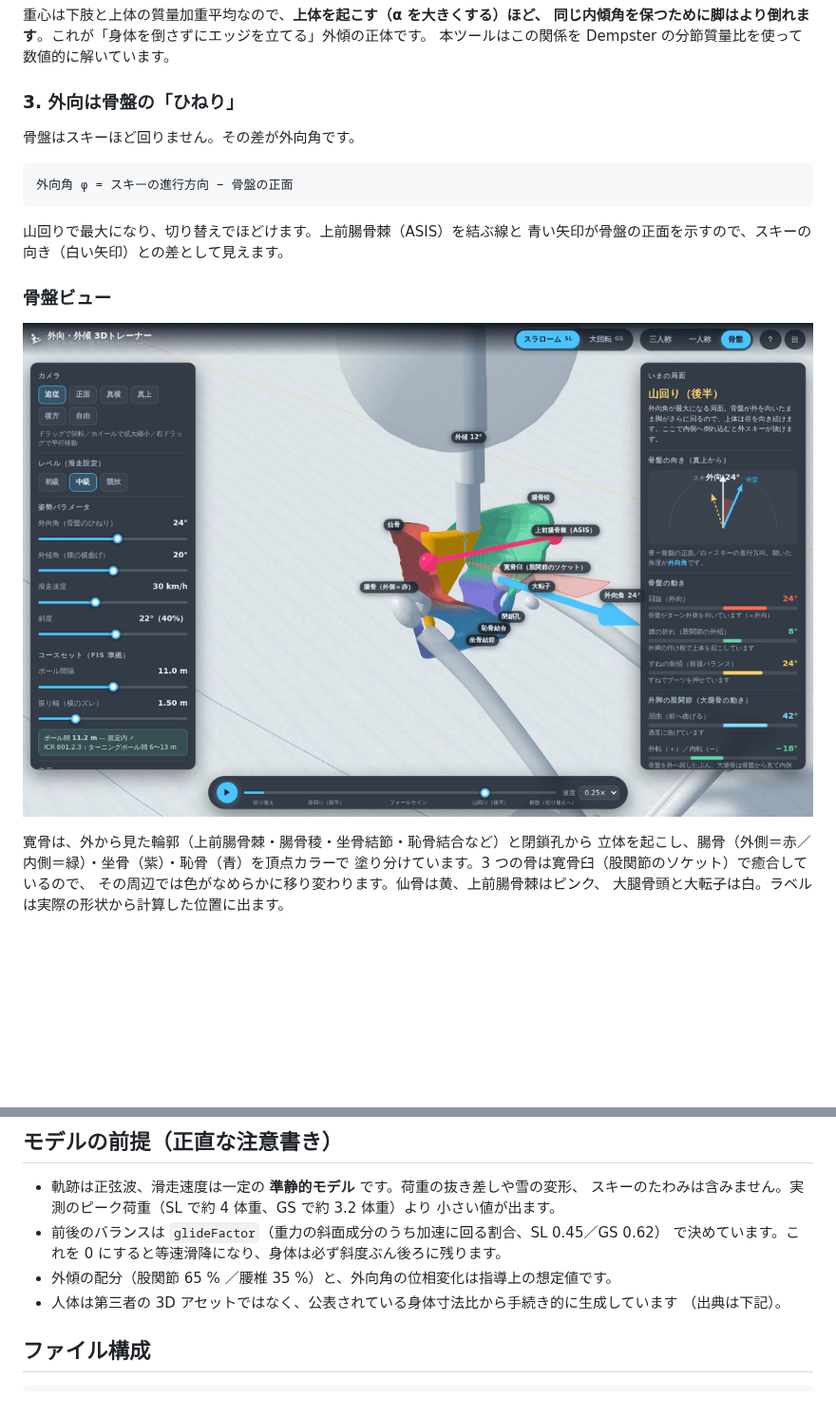
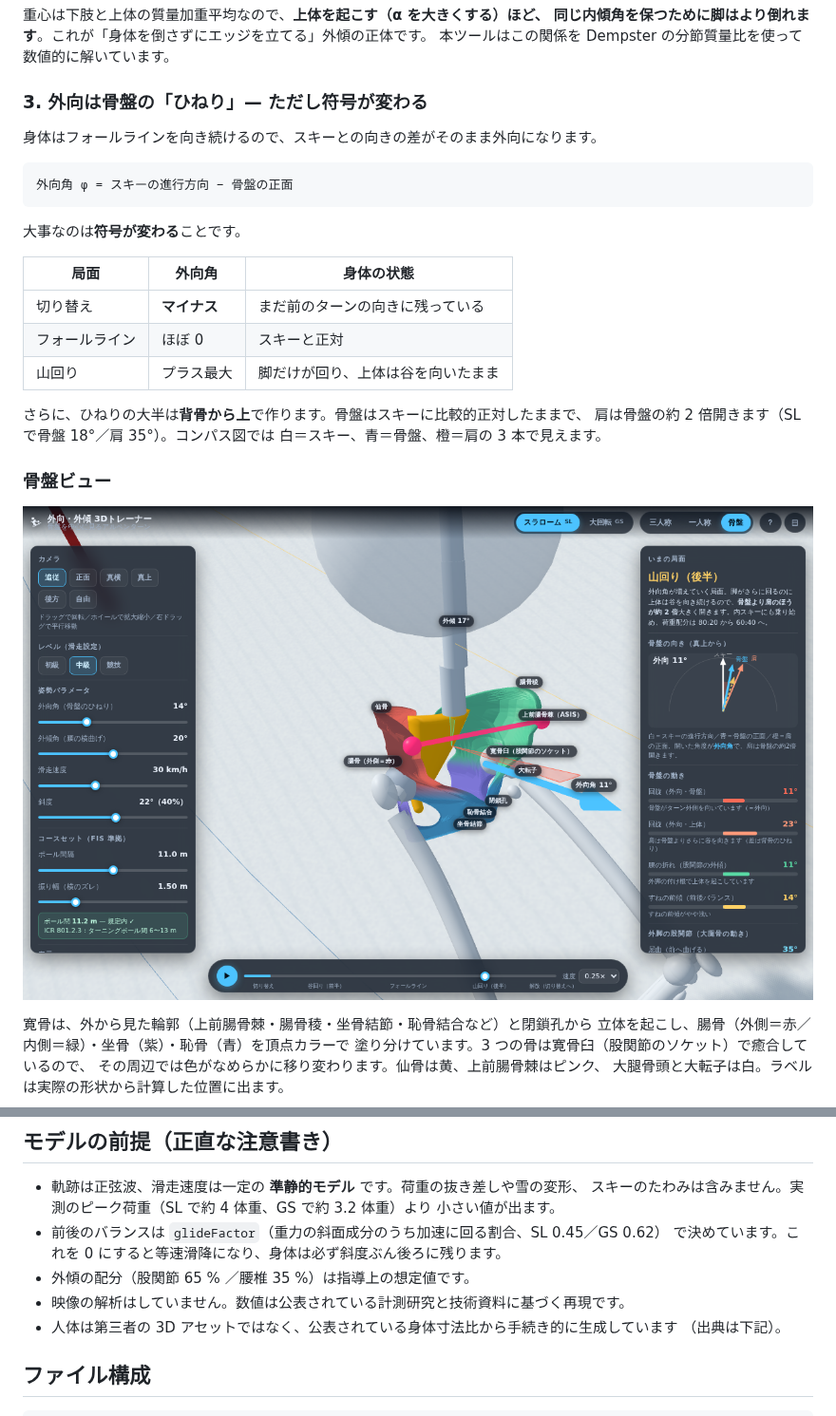
Before and after one commit to itosky79/ski, a Markdown page: README.md, 2 parts joined by grey strips. Shown at 95% size. GitHub-like rendering; pictures changed too: docs/images/pelvis.png; blank space fills up the shorter version.

````diff
--- a/README.md
+++ b/README.md
@@ -81,16 +81,25 @@ F雪面 = m (a − g)            a = v²/R（求心加速度）
 同じ内傾角を保つために脚はより倒れます**。これが「身体を倒さずにエッジを立てる」外傾の正体です。
 本ツールはこの関係を Dempster の分節質量比を使って数値的に解いています。
 
-### 3. 外向は骨盤の「ひねり」
+### 3. 外向は骨盤の「ひねり」— ただし符号が変わる
 
-骨盤はスキーほど回りません。その差が外向角です。
+身体はフォールラインを向き続けるので、スキーとの向きの差がそのまま外向になります。
 
 ```
 外向角 φ = スキーの進行方向 − 骨盤の正面
 ```
 
-山回りで最大になり、切り替えでほどけます。上前腸骨棘（ASIS）を結ぶ線と
-青い矢印が骨盤の正面を示すので、スキーの向き（白い矢印）との差として見えます。
+大事なのは**符号が変わる**ことです。
+
+| 局面 | 外向角 | 身体の状態 |
+|---|---|---|
+| 切り替え | **マイナス** | まだ前のターンの向きに残っている |
+| フォールライン | ほぼ 0 | スキーと正対 |
+| 山回り | プラス最大 | 脚だけが回り、上体は谷を向いたまま |
+
+さらに、ひねりの大半は**背骨から上**で作ります。骨盤はスキーに比較的正対したままで、
+肩は骨盤の約 2 倍開きます（SL で骨盤 18°／肩 35°）。コンパス図では
+白＝スキー、青＝骨盤、橙＝肩の 3 本で見えます。
 
 ### 骨盤ビュー
 
@@ -143,7 +165,8 @@ F雪面 = m (a − g)            a = v²/R（求心加速度）
   小さい値が出ます。
 - 前後のバランスは `glideFactor`（重力の斜面成分のうち加速に回る割合、SL 0.45／GS 0.62）
   で決めています。これを 0 にすると等速滑降になり、身体は必ず斜度ぶん後ろに残ります。
-- 外傾の配分（股関節 65 % ／腰椎 35 %）と、外向角の位相変化は指導上の想定値です。
+- 外傾の配分（股関節 65 % ／腰椎 35 %）は指導上の想定値です。
+- 映像の解析はしていません。数値は公表されている計測研究と技術資料に基づく再現です。
 - 人体は第三者の 3D アセットではなく、公表されている身体寸法比から手続き的に生成しています
   （出典は下記）。
 
````
Also changed, not shown: other parts of README.md (+13 -0 lines), docs/REFERENCES.md (+34 -0 lines), docs/images/first-person.png, docs/images/gs.png, docs/images/overview.png, 7 other files.
